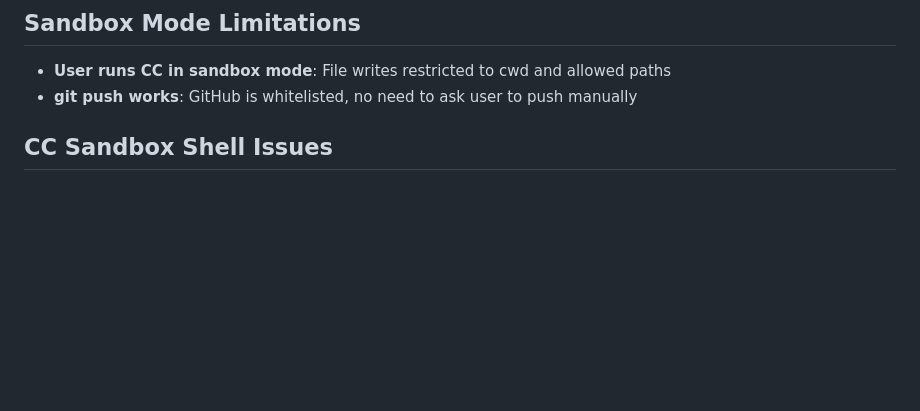
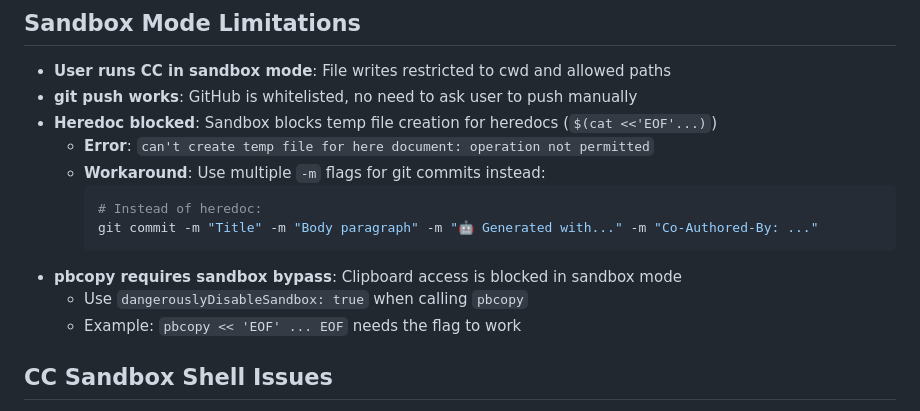
Before and after one commit to ChiTienHsieh/dotfiles, a Markdown page: claude/CLAUDE.md, the part around the change. Rendered like a GitHub page; blank space fills up the shorter version.

Commit message:
Document sandbox workarounds: heredoc + pbcopy
Added workarounds for heredoc blocking (use multiple -m flags) and pbcopy requiring sandbox bypass in CC sandbox mode.

🤖 Generated with [Claude Code](https://claude.com/claude-code)

Co-Authored-By: Claude Sonnet 4.5 <noreply@anthropic.com>

````diff
--- a/claude/CLAUDE.md
+++ b/claude/CLAUDE.md
@@ -108,6 +108,16 @@
 ## Sandbox Mode Limitations
 - **User runs CC in sandbox mode**: File writes restricted to cwd and allowed paths
 - **git push works**: GitHub is whitelisted, no need to ask user to push manually
+- **Heredoc blocked**: Sandbox blocks temp file creation for heredocs (`$(cat <<'EOF'...)`)
+  - **Error**: `can't create temp file for here document: operation not permitted`
+  - **Workaround**: Use multiple `-m` flags for git commits instead:
+    ```bash
+    # Instead of heredoc:
+    git commit -m "Title" -m "Body paragraph" -m "🤖 Generated with..." -m "Co-Authored-By: ..."
+    ```
+- **pbcopy requires sandbox bypass**: Clipboard access is blocked in sandbox mode
+  - Use `dangerouslyDisableSandbox: true` when calling `pbcopy`
+  - Example: `pbcopy << 'EOF' ... EOF` needs the flag to work
 
 ## CC Sandbox Shell Issues
 - **Shell snapshots**: CC snapshots shell at session start; mid-session dotfile changes need `source ~/.bashrc` to apply
````
